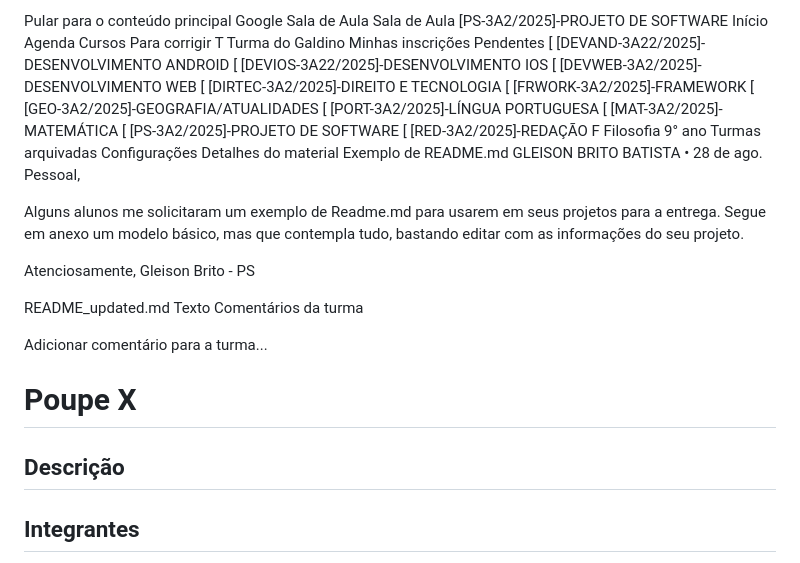
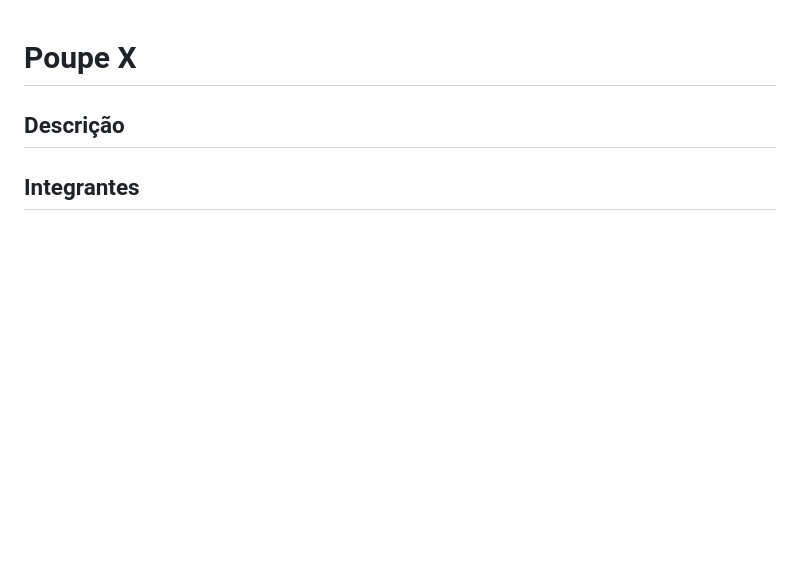
Before and after one commit to lopesmrafael/Poupex_flutter, a Markdown page: README.md, the part around the change. Drawn GitHub-style; blank space fills up the shorter version.

```diff
--- a/README.md
+++ b/README.md
@@ -1,57 +1,3 @@
-Pular para o conteúdo principal
-Google Sala de Aula
-Sala de Aula
-[PS-3A2/2025]-PROJETO DE SOFTWARE
-Início
-Agenda
-Cursos
-Para corrigir
-T
-Turma do Galdino
-Minhas inscrições
-Pendentes
-[
-[DEVAND-3A22/2025]-DESENVOLVIMENTO ANDROID
-[
-[DEVIOS-3A22/2025]-DESENVOLVIMENTO IOS
-[
-[DEVWEB-3A2/2025]-DESENVOLVIMENTO WEB
-[
-[DIRTEC-3A2/2025]-DIREITO E TECNOLOGIA
-[
-[FRWORK-3A2/2025]-FRAMEWORK
-[
-[GEO-3A2/2025]-GEOGRAFIA/ATUALIDADES
-[
-[PORT-3A2/2025]-LÍNGUA PORTUGUESA
-[
-[MAT-3A2/2025]-MATEMÁTICA
-[
-[PS-3A2/2025]-PROJETO DE SOFTWARE
-[
-[RED-3A2/2025]-REDAÇÃO
-F
-Filosofia 9° ano
-Turmas arquivadas
-Configurações
-Detalhes do material
-Exemplo de README.md
-GLEISON BRITO BATISTA
-•
-28 de ago.
-Pessoal,
-
-Alguns alunos me solicitaram um exemplo de Readme.md para usarem em seus projetos para a entrega. Segue em anexo um modelo básico, mas que contempla tudo, bastando editar com as informações do seu projeto.
-
-Atenciosamente,
-Gleison Brito - PS
-
-README_updated.md
-Texto
-Comentários da turma
-
-Adicionar comentário para a turma...
-
 # Poupe X
 <!-- Substitua pelo nome do projeto -->
 
```
